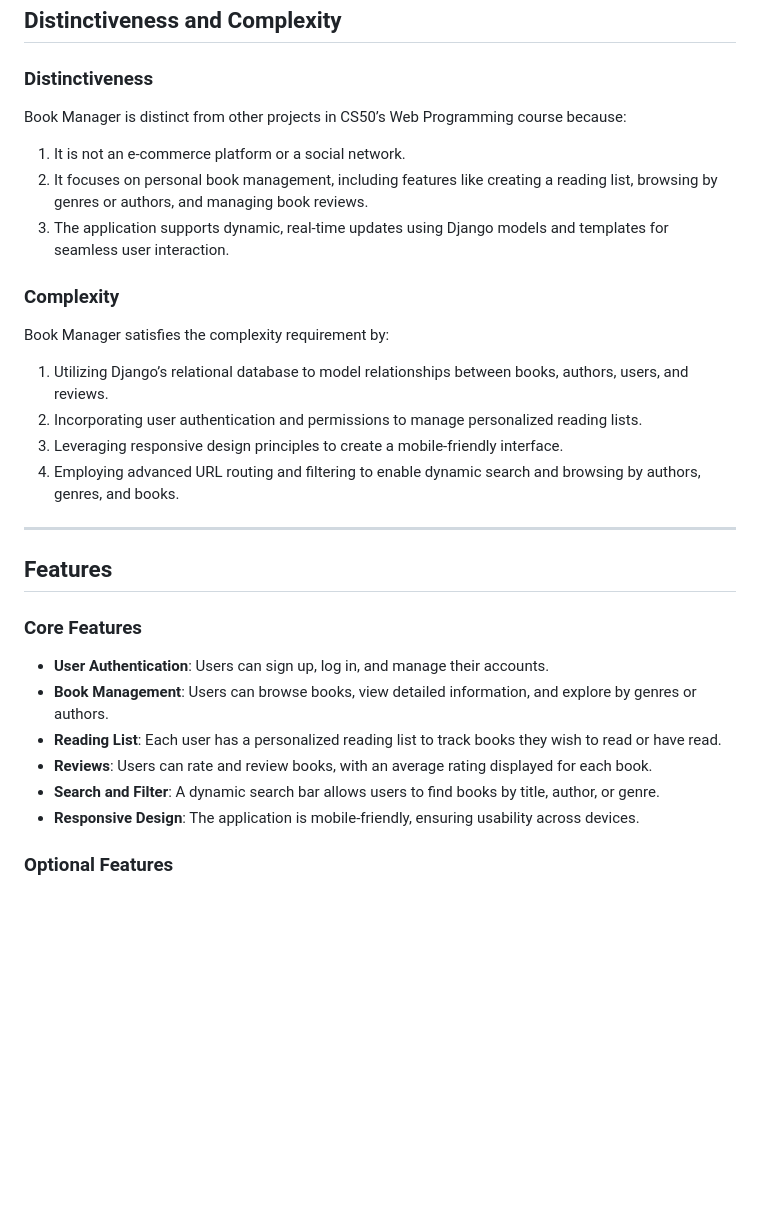
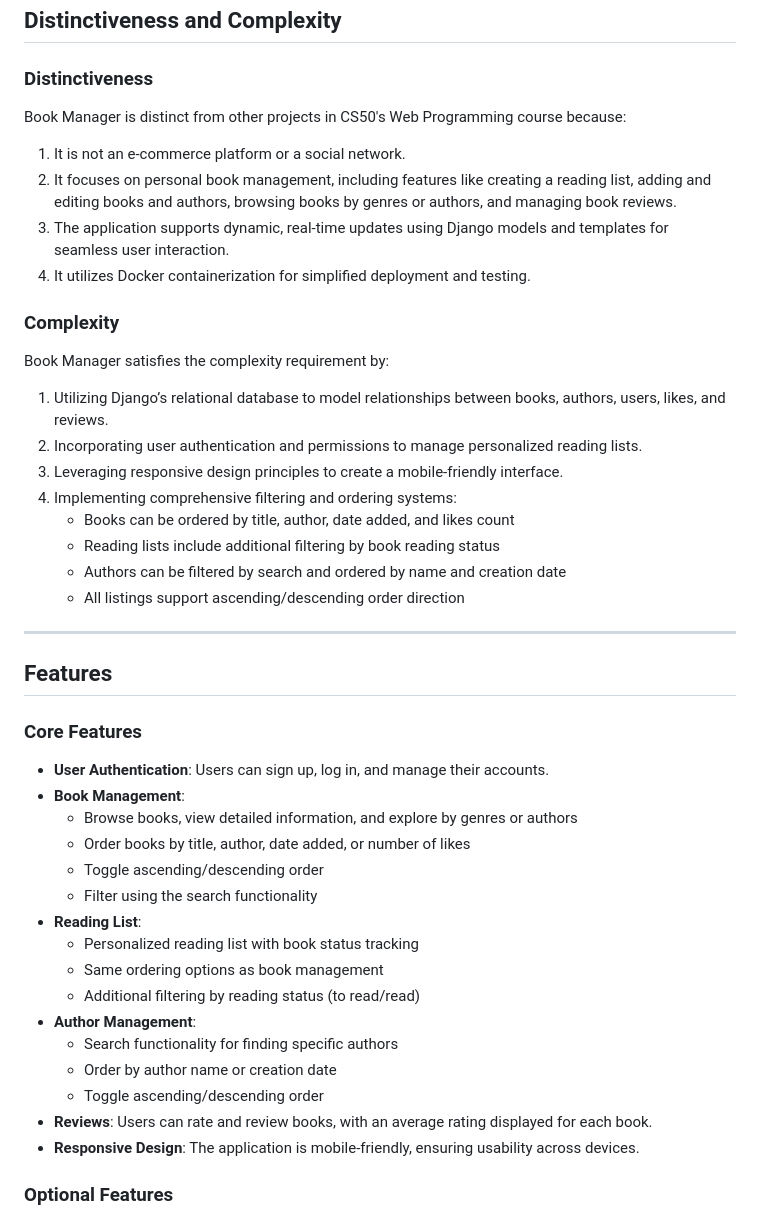
Before and after one commit to andre-rd-rodrigues/django-book-manager, a Markdown page: README.md, the part around one of its changes. GitHub-like rendering; blank space fills up the shorter version.

```diff
--- a/README.md
+++ b/README.md
@@ -10,20 +10,25 @@ Book Manager is a web application designed to help users manage their personal b
 
 ### **Distinctiveness**
 
-Book Manager is distinct from other projects in CS50’s Web Programming course because:
+Book Manager is distinct from other projects in CS50's Web Programming course because:
 
 1. It is not an e-commerce platform or a social network.
-2. It focuses on personal book management, including features like creating a reading list, browsing by genres or authors, and managing book reviews.
+2. It focuses on personal book management, including features like creating a reading list, adding and editing books and authors, browsing books by genres or authors, and managing book reviews.
 3. The application supports dynamic, real-time updates using Django models and templates for seamless user interaction.
+4. It utilizes Docker containerization for simplified deployment and testing.
 
 ### **Complexity**
 
 Book Manager satisfies the complexity requirement by:
 
-1. Utilizing Django’s relational database to model relationships between books, authors, users, and reviews.
+1. Utilizing Django’s relational database to model relationships between books, authors, users, likes, and reviews.
 2. Incorporating user authentication and permissions to manage personalized reading lists.
 3. Leveraging responsive design principles to create a mobile-friendly interface.
-4. Employing advanced URL routing and filtering to enable dynamic search and browsing by authors, genres, and books.
+4. Implementing comprehensive filtering and ordering systems:
+   - Books can be ordered by title, author, date added, and likes count
+   - Reading lists include additional filtering by book reading status
+   - Authors can be filtered by search and ordered by name and creation date
+   - All listings support ascending/descending order direction
 
 ---
 
@@ -32,10 +37,20 @@ Book Manager satisfies the complexity requirement by:
 ### Core Features
 
 - **User Authentication**: Users can sign up, log in, and manage their accounts.
-- **Book Management**: Users can browse books, view detailed information, and explore by genres or authors.
-- **Reading List**: Each user has a personalized reading list to track books they wish to read or have read.
+- **Book Management**:
+  - Browse books, view detailed information, and explore by genres or authors
+  - Order books by title, author, date added, or number of likes
+  - Toggle ascending/descending order
+  - Filter using the search functionality
+- **Reading List**:
+  - Personalized reading list with book status tracking
+  - Same ordering options as book management
+  - Additional filtering by reading status (to read/read)
+- **Author Management**:
+  - Search functionality for finding specific authors
+  - Order by author name or creation date
+  - Toggle ascending/descending order
 - **Reviews**: Users can rate and review books, with an average rating displayed for each book.
-- **Search and Filter**: A dynamic search bar allows users to find books by title, author, or genre.
 - **Responsive Design**: The application is mobile-friendly, ensuring usability across devices.
 
 ### Optional Features
```
Also changed, not shown: other parts of README.md (+33 -14 lines).
